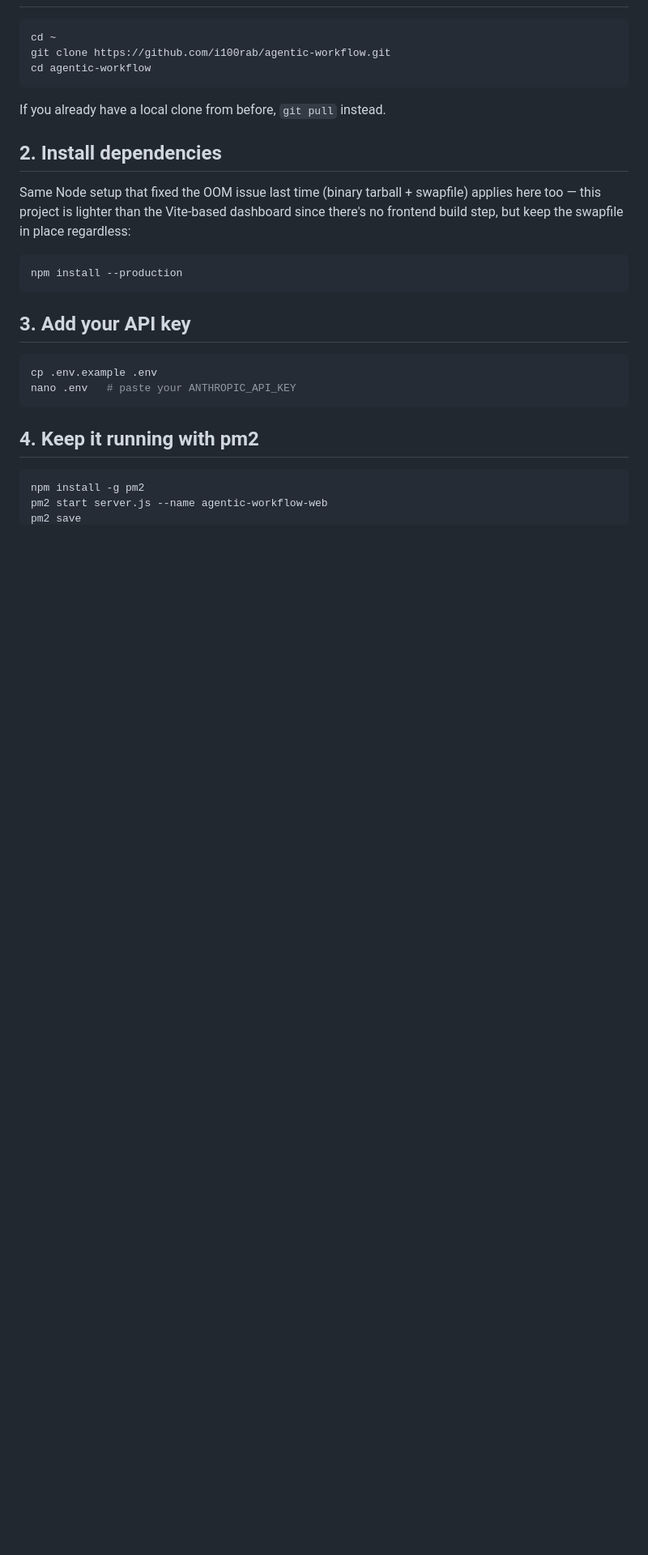
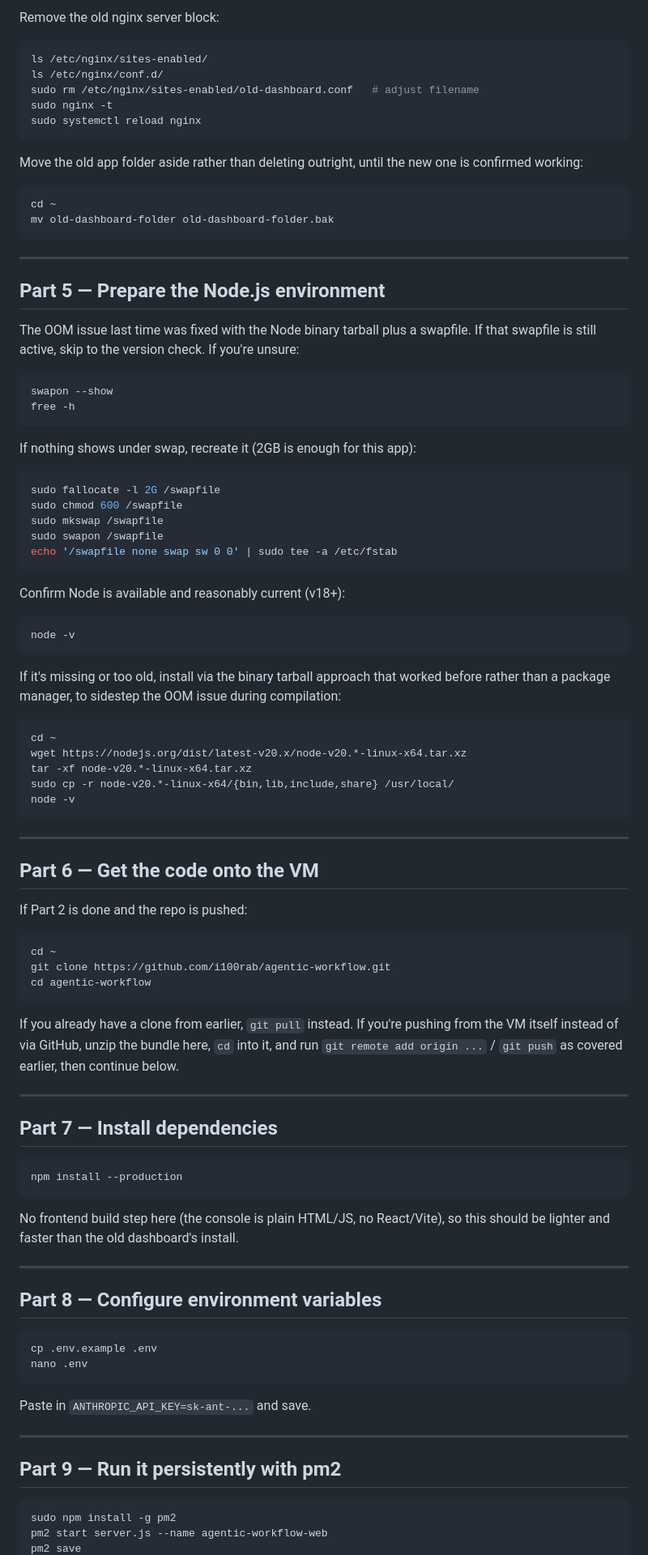
Before and after one commit to i100rab/agentic-workflow, a Markdown page: DEPLOY.md, the part around one of its changes. Shown at 81% size. GitHub-like rendering; blank space fills up the shorter version.

````diff
--- a/DEPLOY.md
+++ b/DEPLOY.md
@@ -15,3 +93,67 @@ server block so it doesn't conflict with the new one below.
+Remove the old nginx server block:
+
+```bash
+ls /etc/nginx/sites-enabled/
+ls /etc/nginx/conf.d/
+sudo rm /etc/nginx/sites-enabled/old-dashboard.conf   # adjust filename
+sudo nginx -t
+sudo systemctl reload nginx
+```
+
+Move the old app folder aside rather than deleting outright, until the new
+one is confirmed working:
+
+```bash
+cd ~
+mv old-dashboard-folder old-dashboard-folder.bak
+```
+
+---
+
+## Part 5 — Prepare the Node.js environment
+
+The OOM issue last time was fixed with the Node binary tarball plus a
+swapfile. If that swapfile is still active, skip to the version check. If
+you're unsure:
+
+```bash
+swapon --show
+free -h
+```
+
+If nothing shows under swap, recreate it (2GB is enough for this app):
+
+```bash
+sudo fallocate -l 2G /swapfile
+sudo chmod 600 /swapfile
+sudo mkswap /swapfile
+sudo swapon /swapfile
+echo '/swapfile none swap sw 0 0' | sudo tee -a /etc/fstab
+```
+
+Confirm Node is available and reasonably current (v18+):
+
+```bash
+node -v
+```
+
+If it's missing or too old, install via the binary tarball approach that
+worked before rather than a package manager, to sidestep the OOM issue
+during compilation:
+
+```bash
+cd ~
+wget https://nodejs.org/dist/latest-v20.x/node-v20.*-linux-x64.tar.xz
+tar -xf node-v20.*-linux-x64.tar.xz
+sudo cp -r node-v20.*-linux-x64/{bin,lib,include,share} /usr/local/
+node -v
+```
+
+---
+
+## Part 6 — Get the code onto the VM
+
+If Part 2 is done and the repo is pushed:
 
 ```bash
 cd ~
@@ -19,28 +161,38 @@ git clone https://github.com/i100rab/agentic-workflow.git
 cd agentic-workflow
 ```
 
-If you already have a local clone from before, `git pull` instead.
+If you already have a clone from earlier, `git pull` instead. If you're
+pushing from the VM itself instead of via GitHub, unzip the bundle here,
+`cd` into it, and run `git remote add origin ...` / `git push` as covered
+earlier, then continue below.
 
-## 2. Install dependencies
+---
 
-Same Node setup that fixed the OOM issue last time (binary tarball + swapfile)
-applies here too — this project is lighter than the Vite-based dashboard
-since there's no frontend build step, but keep the swapfile in place regardless:
+## Part 7 — Install dependencies
 
 ```bash
 npm install --production
 ```
 
-## 3. Add your API key
+No frontend build step here (the console is plain HTML/JS, no React/Vite),
+so this should be lighter and faster than the old dashboard's install.
+
+---
+
+## Part 8 — Configure environment variables
 
 ```bash
 cp .env.example .env
-nano .env   # paste your ANTHROPIC_API_KEY
+nano .env
 ```
 
-## 4. Keep it running with pm2
+Paste in `ANTHROPIC_API_KEY=sk-ant-...` and save.
+
+---
+
+## Part 9 — Run it persistently with pm2
 
 ```bash
-npm install -g pm2
+sudo npm install -g pm2
 pm2 start server.js --name agentic-workflow-web
 pm2 save
````
Also changed, not shown: other parts of DEPLOY.md (+183 -31 lines).
